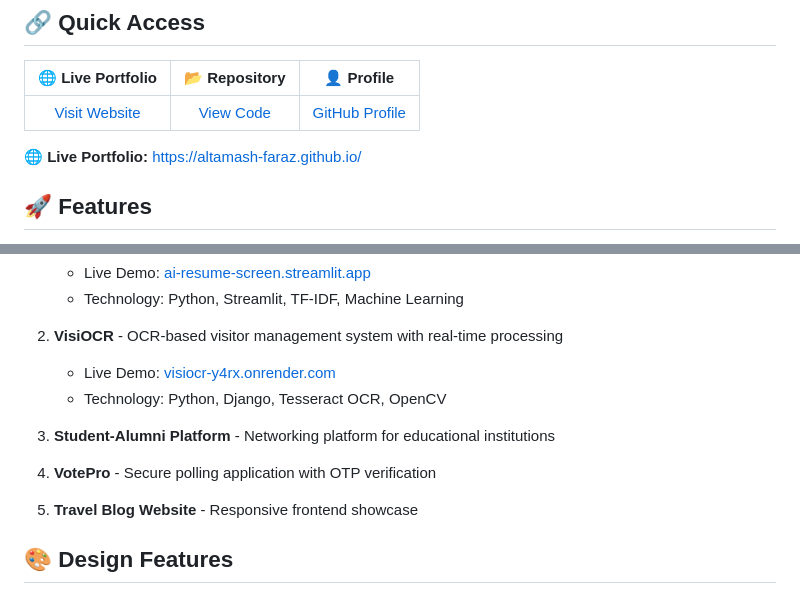
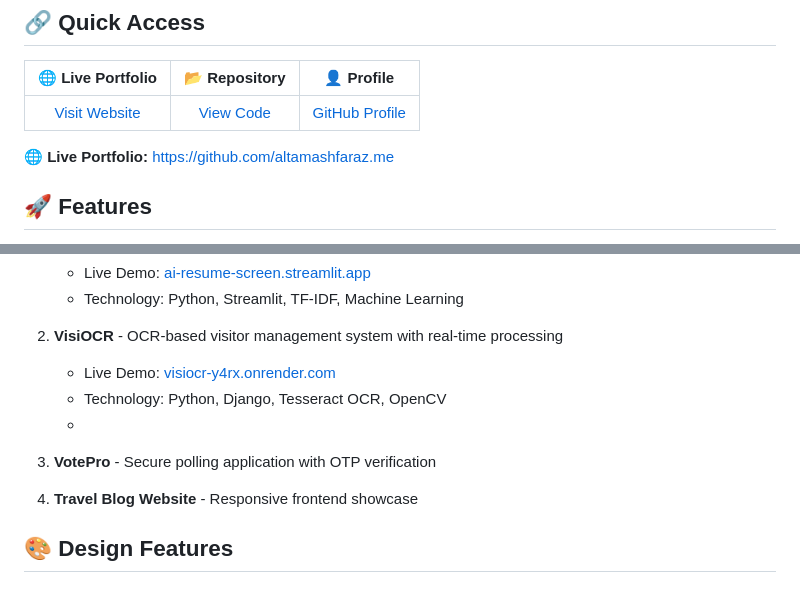
Before and after one commit to altamash-faraz/sample-portfolio, a Markdown page: README.md, 2 parts joined by grey strips. Rendered like a GitHub page.

Commit message:
Revise portfolio links in README.md
Updated links for live portfolio and repository in README.

```diff
--- a/README.md
+++ b/README.md
@@ -10,5 +10,5 @@ A modern, responsive portfolio website showcasing my work as a Python Developer
 
-🌐 **Live Portfolio:** [https://altamash-faraz.github.io/](https://altamash-faraz.github.io/)
+🌐 **Live Portfolio:** [https://github.com/altamashfaraz.me](https://altamashfaraz.me)
 
 ## 🚀 Features
 
@@ -48,10 +48,9 @@ A modern, responsive portfolio website showcasing my work as a Python Developer
 2. **VisiOCR** - OCR-based visitor management system with real-time processing
    - Live Demo: [visiocr-y4rx.onrender.com](https://visiocr-y4rx.onrender.com)
    - Technology: Python, Django, Tesseract OCR, OpenCV
-
-3. **Student-Alumni Platform** - Networking platform for educational institutions
-4. **VotePro** - Secure polling application with OTP verification
-5. **Travel Blog Website** - Responsive frontend showcase
+   -
+3. **VotePro** - Secure polling application with OTP verification
+4. **Travel Blog Website** - Responsive frontend showcase
 
 ## 🎨 Design Features
 
```
Also changed, not shown: other parts of README.md (+1 -1 lines).
